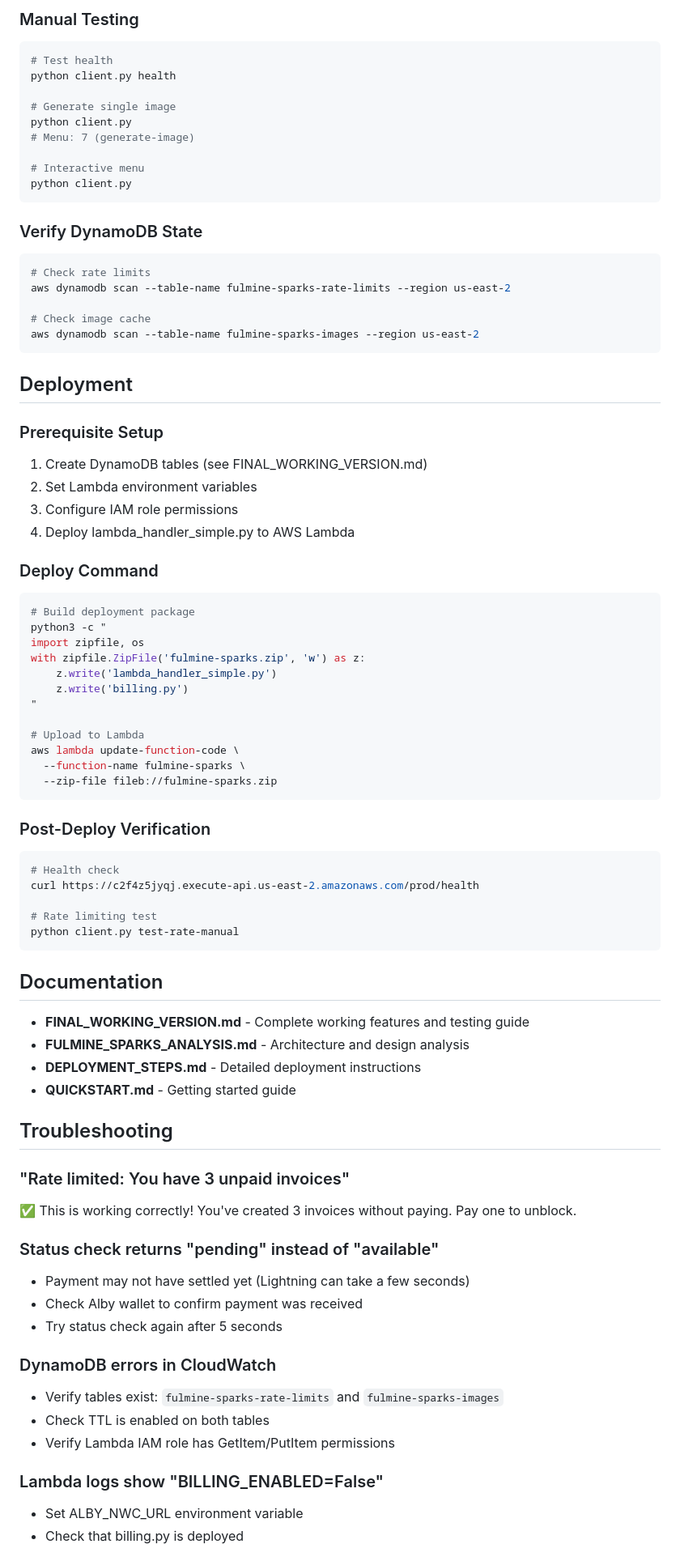
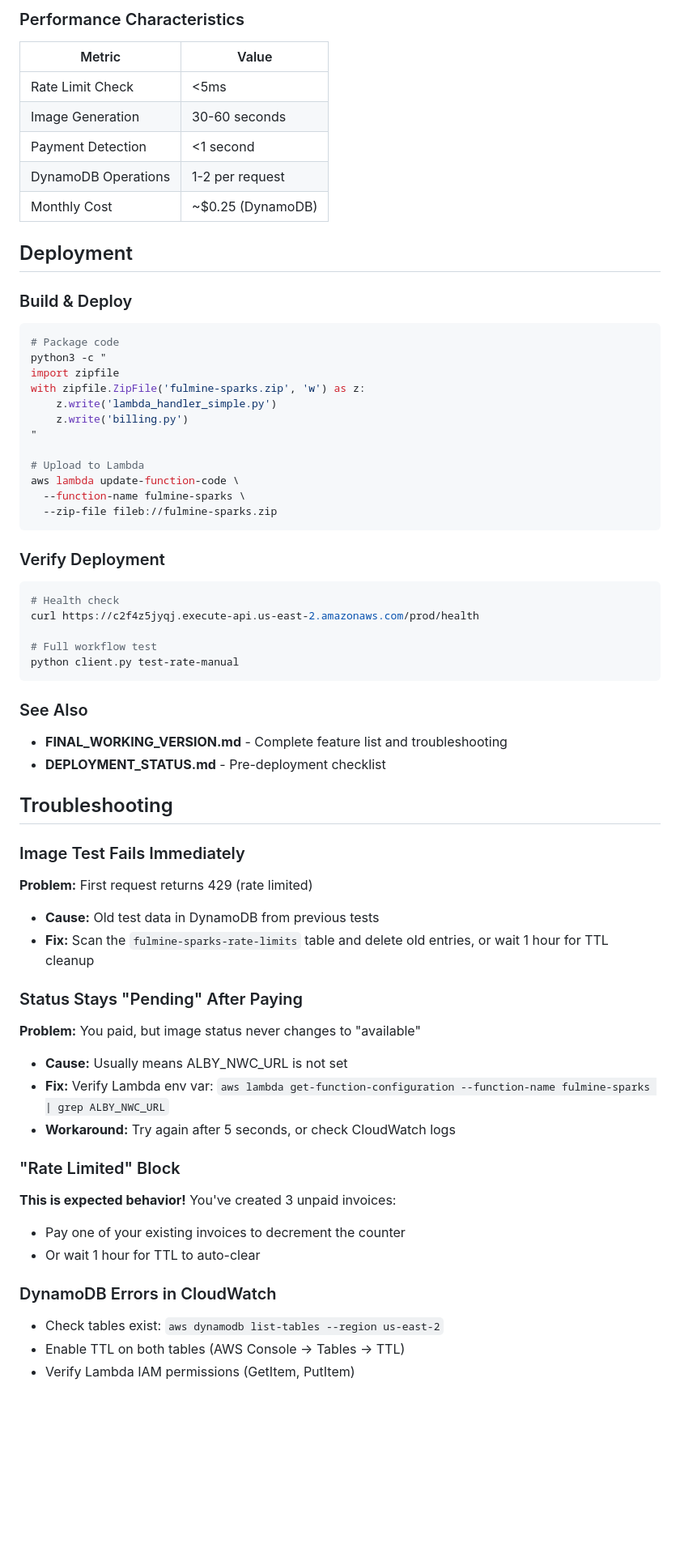
Before and after one commit to Fulmine-Labs/Fulmine-Sparks, a Markdown page: README.md, the part around one of its changes. Shown at 81% size. Rendered like a GitHub page; blank space fills up the shorter version.

````diff
--- a/README.md
+++ b/README.md
@@ -254,38 +354,19 @@ python client.py test-rate-manual
-### Manual Testing
-```bash
-# Test health
-python client.py health
-
-# Generate single image
-python client.py
-# Menu: 7 (generate-image)
-
-# Interactive menu
-python client.py
-```
-
-### Verify DynamoDB State
-```bash
-# Check rate limits
-aws dynamodb scan --table-name fulmine-sparks-rate-limits --region us-east-2
-
-# Check image cache
-aws dynamodb scan --table-name fulmine-sparks-images --region us-east-2
-```
+### Performance Characteristics
+| Metric | Value |
+|--------|-------|
+| Rate Limit Check | <5ms |
+| Image Generation | 30-60 seconds |
+| Payment Detection | <1 second |
+| DynamoDB Operations | 1-2 per request |
+| Monthly Cost | ~$0.25 (DynamoDB) |
 
 ## Deployment
 
-### Prerequisite Setup
-1. Create DynamoDB tables (see FINAL_WORKING_VERSION.md)
-2. Set Lambda environment variables
-3. Configure IAM role permissions
-4. Deploy lambda_handler_simple.py to AWS Lambda
-
-### Deploy Command
+### Build & Deploy
 ```bash
-# Build deployment package
+# Package code
 python3 -c "
-import zipfile, os
+import zipfile
 with zipfile.ZipFile('fulmine-sparks.zip', 'w') as z:
     z.write('lambda_handler_simple.py')
     z.write('billing.py')
@@ -297,38 +378,39 @@ aws lambda update-function-code \
   --zip-file fileb://fulmine-sparks.zip
 ```
 
-### Post-Deploy Verification
+### Verify Deployment
 ```bash
 # Health check
 curl https://c2f4z5jyqj.execute-api.us-east-2.amazonaws.com/prod/health
 
-# Rate limiting test
+# Full workflow test
 python client.py test-rate-manual
 ```
 
-## Documentation
-
-- **FINAL_WORKING_VERSION.md** - Complete working features and testing guide
-- **FULMINE_SPARKS_ANALYSIS.md** - Architecture and design analysis
-- **DEPLOYMENT_STEPS.md** - Detailed deployment instructions
-- **QUICKSTART.md** - Getting started guide
+### See Also
+- **FINAL_WORKING_VERSION.md** - Complete feature list and troubleshooting
+- **DEPLOYMENT_STATUS.md** - Pre-deployment checklist
 
 ## Troubleshooting
 
-### "Rate limited: You have 3 unpaid invoices"
-✅ This is working correctly! You've created 3 invoices without paying. Pay one to unblock.
+### Image Test Fails Immediately
+**Problem:** First request returns 429 (rate limited)
+- **Cause:** Old test data in DynamoDB from previous tests
+- **Fix:** Scan the `fulmine-sparks-rate-limits` table and delete old entries, or wait 1 hour for TTL cleanup
 
-### Status check returns "pending" instead of "available"
-- Payment may not have settled yet (Lightning can take a few seconds)
-- Check Alby wallet to confirm payment was received
-- Try status check again after 5 seconds
+### Status Stays "Pending" After Paying
+**Problem:** You paid, but image status never changes to "available"
+- **Cause:** Usually means ALBY_NWC_URL is not set
+- **Fix:** Verify Lambda env var: `aws lambda get-function-configuration --function-name fulmine-sparks | grep ALBY_NWC_URL`
+- **Workaround:** Try again after 5 seconds, or check CloudWatch logs
 
-### DynamoDB errors in CloudWatch
-- Verify tables exist: `fulmine-sparks-rate-limits` and `fulmine-sparks-images`
-- Check TTL is enabled on both tables
-- Verify Lambda IAM role has GetItem/PutItem permissions
+### "Rate Limited" Block
+**This is expected behavior!** You've created 3 unpaid invoices:
+- Pay one of your existing invoices to decrement the counter
+- Or wait 1 hour for TTL to auto-clear
 
-### Lambda logs show "BILLING_ENABLED=False"
-- Set ALBY_NWC_URL environment variable
-- Check that billing.py is deployed
+### DynamoDB Errors in CloudWatch
+- Check tables exist: `aws dynamodb list-tables --region us-east-2`
+- Enable TTL on both tables (AWS Console → Tables → TTL)
+- Verify Lambda IAM permissions (GetItem, PutItem)
 
````
Also changed, not shown: other parts of README.md (+324 -230 lines).
